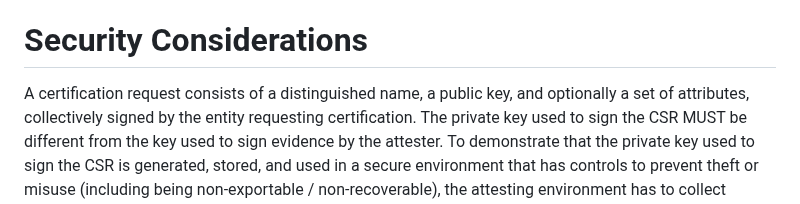
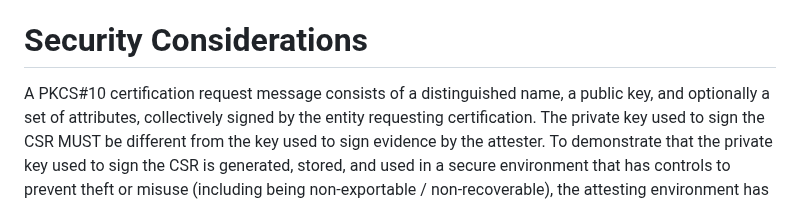
Before and after one commit to lamps-wg/csr-attestation, a Markdown page: draft-ounsworth-csr-attestation.md, the part around the change. Rendered like a GitHub page.

```diff
--- a/draft-ounsworth-csr-attestation.md
+++ b/draft-ounsworth-csr-attestation.md
@@ -363,7 +363,7 @@ Columns:
 
 # Security Considerations
 
-A certification request consists of a distinguished name, a public key,
+A PKCS#10 certification request message consists of a distinguished name, a public key,
 and optionally a set of attributes, collectively signed by the entity
 requesting certification. The private key used to sign the CSR MUST
 be different from the key used to sign evidence by the attester. To
```
